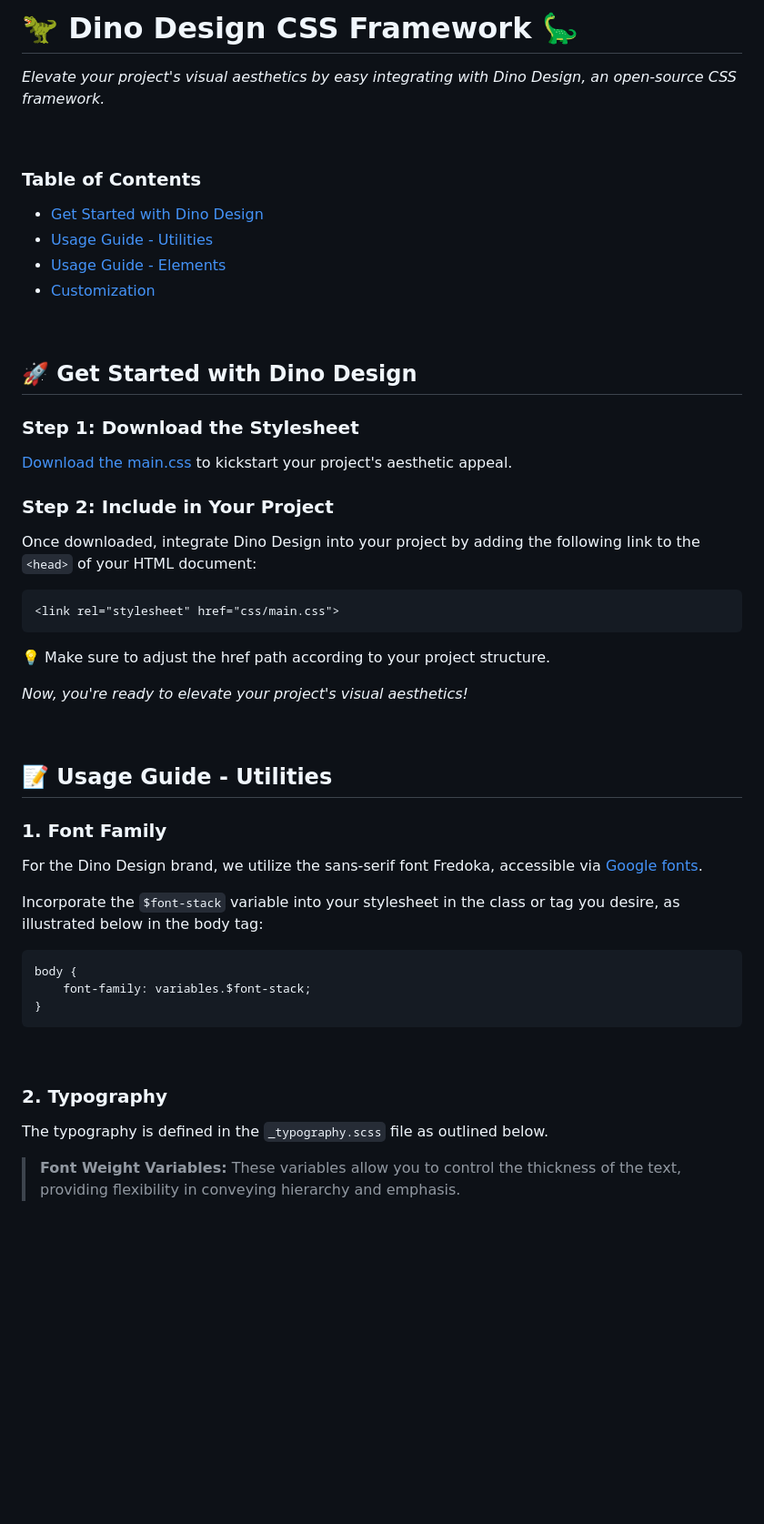
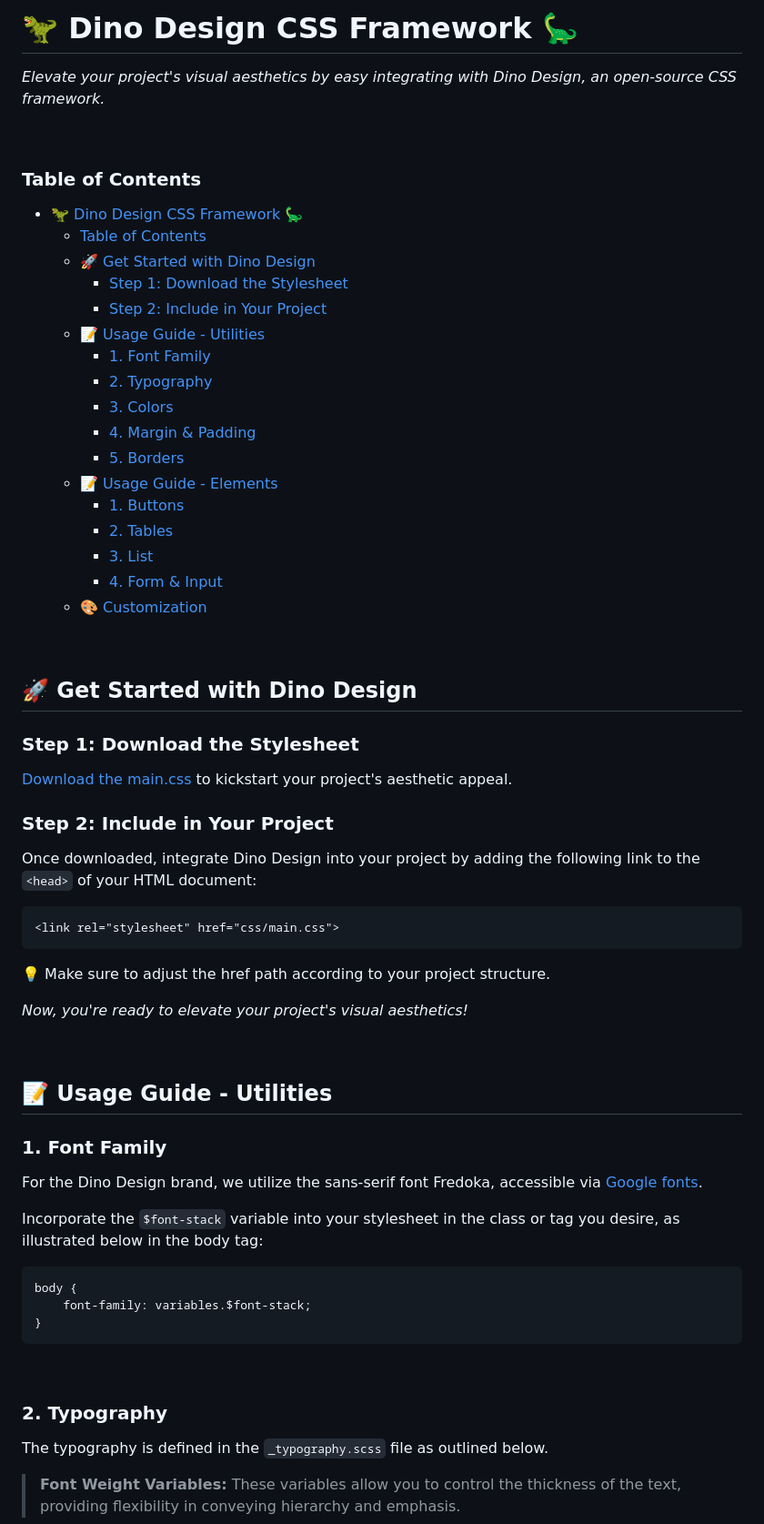
Before and after one commit to vanessaidenny/dino-design-css-framework, a Markdown page: README.md, the part around the change printed below. Shown: that part at 91% size. Rendered like a GitHub page; blank space fills up the shorter version.

Commit message:
added subtitles in table of contents

````diff
--- a/README.md
+++ b/README.md
@@ -1,24 +1,36 @@
-# 🦖 Dino Design CSS Framework 🦕
+# 🦖 Dino Design CSS Framework 🦕  <a name="-dino-design-css-framework---"></a>
 *Elevate your project's visual aesthetics by easy integrating with Dino Design, an open-source CSS framework.*
 
 <br />
 
-### Table of Contents
+### Table of Contents <a name="table-of-contents-"></a>
 
-- [Get Started with Dino Design](#get-started)
-- [Usage Guide - Utilities](#usage-utilities)
-- [Usage Guide - Elements](#usage-elements)
-- [Customization](#customization)
+- [🦖 Dino Design CSS Framework 🦕  ](#-dino-design-css-framework---)
+    - [Table of Contents ](#table-of-contents-)
+  - [🚀 Get Started with Dino Design ](#-get-started-with-dino-design-)
+    - [Step 1: Download the Stylesheet ](#step-1-download-the-stylesheet-)
+    - [Step 2: Include in Your Project ](#step-2-include-in-your-project-)
+  - [📝 Usage Guide - Utilities ](#-usage-guide---utilities-)
+    - [1. Font Family ](#1-font-family-)
+    - [2. Typography ](#2-typography-)
+    - [3. Colors ](#3-colors-)
+    - [4. Margin \& Padding ](#4-margin--padding-)
+    - [5. Borders ](#5-borders-)
+  - [📝 Usage Guide - Elements ](#-usage-guide---elements-)
+    - [1. Buttons ](#1-buttons-)
+    - [2. Tables ](#2-tables-)
+    - [3. List ](#3-list-)
+    - [4. Form \& Input ](#4-form--input-)
+  - [🎨 Customization ](#-customization-)
 
 <br />
 
-## 🚀 Get Started with Dino Design
-<a name="get-started"></a>
+## 🚀 Get Started with Dino Design <a name="-get-started-with-dino-design-"></a>
 
-### Step 1: Download the Stylesheet
+### Step 1: Download the Stylesheet <a name="step-1-download-the-stylesheet-"></a>
 [Download the main.css](css/main.css) to kickstart your project's aesthetic appeal.
 
-### Step 2: Include in Your Project
+### Step 2: Include in Your Project <a name="step-2-include-in-your-project-"></a>
 Once downloaded, integrate Dino Design into your project by adding the following link to the `<head>` of your HTML document:
 
 ```html
@@ -31,10 +43,9 @@ Once downloaded, integrate Dino Design into your project by adding the following
 
 <br />
 
-## 📝 Usage Guide - Utilities
-<a name="usage-utilities"></a>
+## 📝 Usage Guide - Utilities <a name="-usage-guide---utilities-"></a>
 
-### 1. Font Family
+### 1. Font Family <a name="1-font-family-"></a>
 For the Dino Design brand, we utilize the sans-serif font Fredoka, accessible via [Google fonts](https://fonts.google.com/specimen/Fredoka).
 
 Incorporate the `$font-stack` variable into your stylesheet in the class or tag you desire, as illustrated below in the body tag:
@@ -48,7 +59,7 @@ body {
 
 <br />
 
-### 2. Typography
+### 2. Typography <a name="2-typography-"></a>
 The typography is defined in the `_typography.scss` file as outlined below.
 
 > **Font Weight Variables:** These variables allow you to control the thickness of the text, providing flexibility in conveying hierarchy and emphasis.
````
Also changed, not shown: other parts of README.md (+12 -13 lines).
